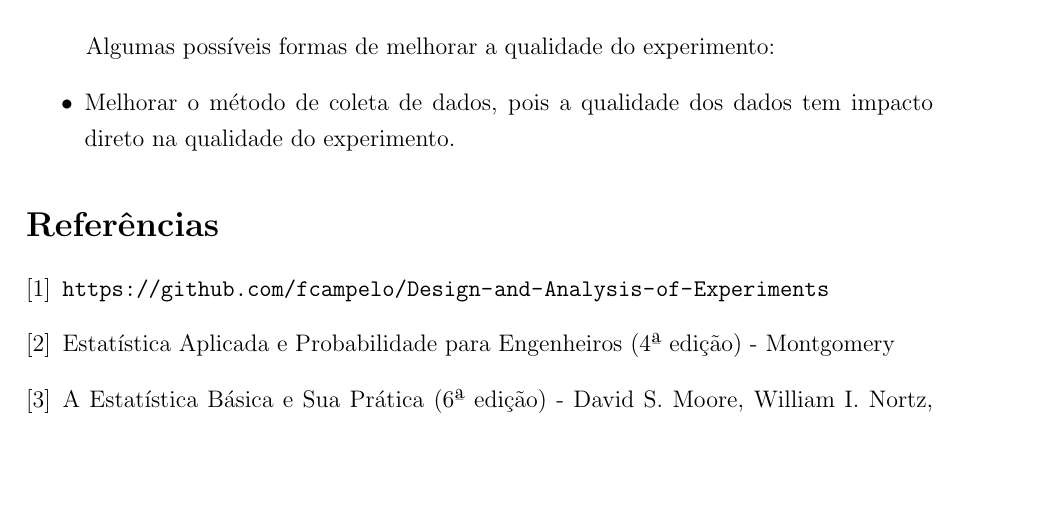
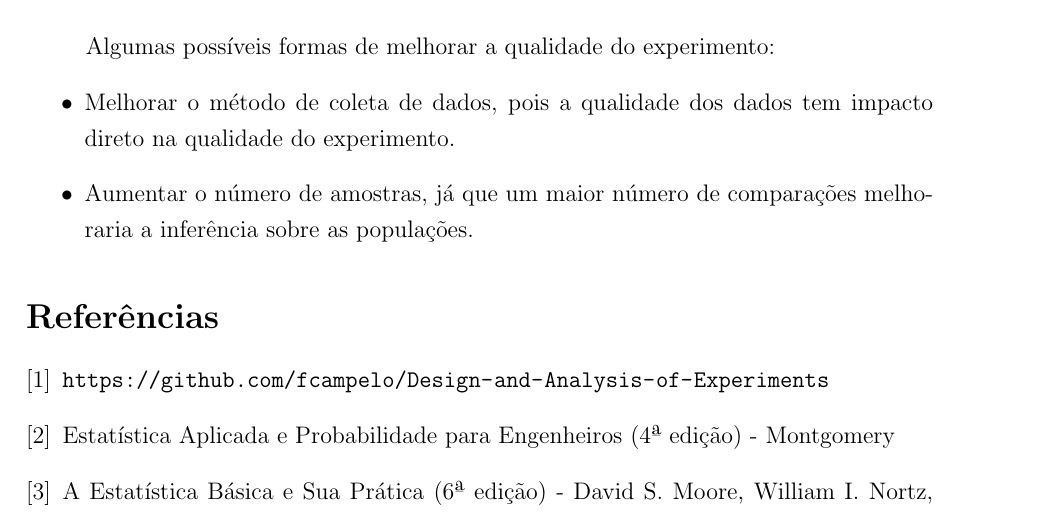
Before and after one commit to castro150/modelos-estatisticos-inferencia-2016-1, a LaTeX document (ec2/relatorio_ec2.tex): part of page 7 of 7, cut so that both start at the same text, the shorter picture padded with empty space. Compiled offline with pdfLaTeX.

```diff
--- a/ec2/relatorio_ec2.tex
+++ b/ec2/relatorio_ec2.tex
@@ -258,6 +258,7 @@
 \par Algumas possíveis formas de melhorar a qualidade do experimento:
 \begin{itemize}
 \item Melhorar o método de coleta de dados, pois a qualidade dos dados tem impacto direto na qualidade do experimento.
+\item Aumentar o número de amostras, já que um maior número de comparações melhoraria a inferência sobre as populações.
 \end{itemize}
 
 \begin{thebibliography}{6}
```
Also changed, not shown: ec2/relatorio_ec2.pdf, 4 other files.
